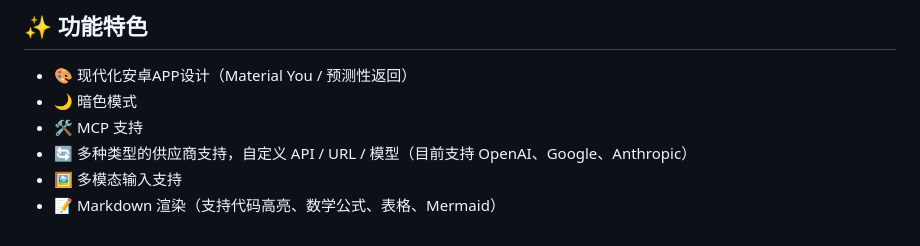
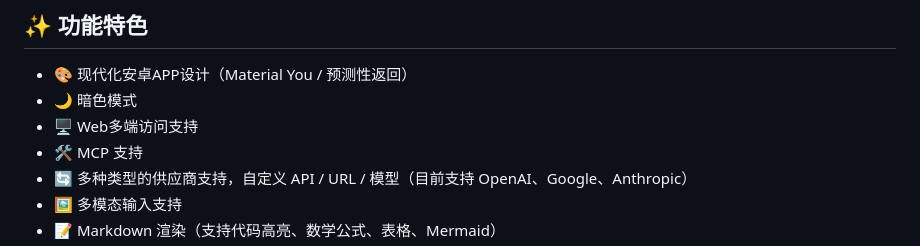
Before and after one commit to chaliWJZ/Helix, a Markdown page: README_ZH_CN.md, the part around one of its changes. GitHub-like rendering.

```diff
--- a/README_ZH_CN.md
+++ b/README_ZH_CN.md
@@ -37,6 +38,7 @@
 
 - 🎨 现代化安卓APP设计（Material You / 预测性返回）
 - 🌙 暗色模式
+- 🖥️ Web多端访问支持
 - 🛠️ MCP 支持
 - 🔄 多种类型的供应商支持，自定义 API / URL / 模型（目前支持 OpenAI、Google、Anthropic）
 - 🖼️ 多模态输入支持
```
Also changed, not shown: other parts of README_ZH_CN.md (+2 -1 lines), README.md (+2 -1 lines), README_ZH_TW.md (+2 -1 lines).
